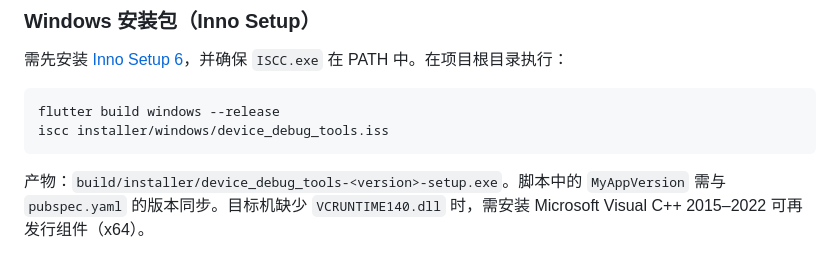
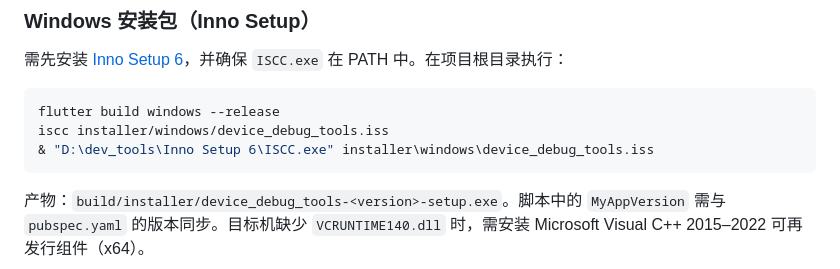
Before and after one commit to chyi-dev/device_debug_tools, a Markdown page: README.md, the part around the change. GitHub-like rendering.

````diff
--- a/README.md
+++ b/README.md
@@ -95,6 +95,7 @@ flutter test
 ```bash
 flutter build windows --release
 iscc installer/windows/device_debug_tools.iss
+& "D:\dev_tools\Inno Setup 6\ISCC.exe" installer\windows\device_debug_tools.iss
 ```
 
 产物：`build/installer/device_debug_tools-<version>-setup.exe`。脚本中的 `MyAppVersion` 需与 `pubspec.yaml` 的版本同步。目标机缺少 `VCRUNTIME140.dll` 时，需安装 Microsoft Visual C++ 2015–2022 可再发行组件（x64）。
````
